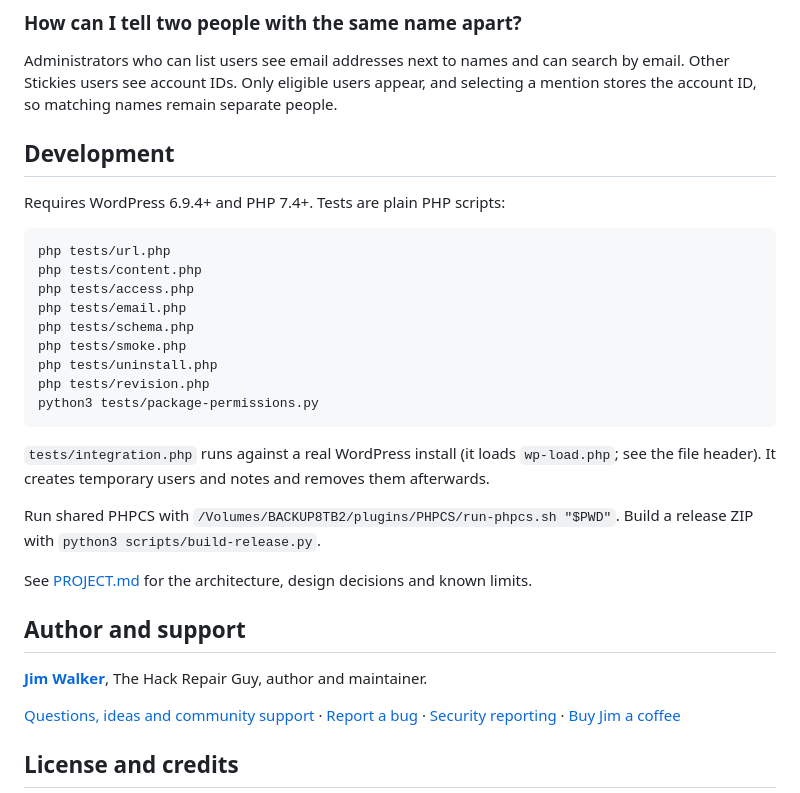
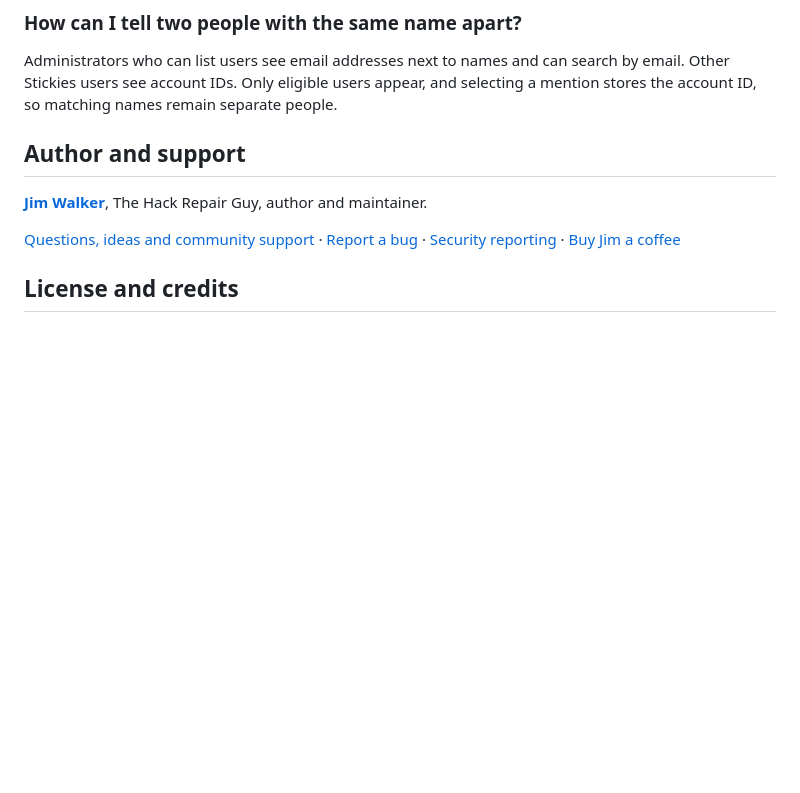
Before and after one commit to hackrepair/thrg-stickies, a Markdown page: README.md, the part around the change. Rendered like a GitHub page; blank space fills up the shorter version.

Commit message:
Remove the Development section from the README

````diff
--- a/README.md
+++ b/README.md
@@ -64,28 +64,6 @@ Role-editing tools or migrations can remove WordPress’s stored Stickies capabi
 ### How can I tell two people with the same name apart?
 
 Administrators who can list users see email addresses next to names and can search by email. Other Stickies users see account IDs. Only eligible users appear, and selecting a mention stores the account ID, so matching names remain separate people.
-
-## Development
-
-Requires WordPress 6.9.4+ and PHP 7.4+. Tests are plain PHP scripts:
-
-```
-php tests/url.php
-php tests/content.php
-php tests/access.php
-php tests/email.php
-php tests/schema.php
-php tests/smoke.php
-php tests/uninstall.php
-php tests/revision.php
-python3 tests/package-permissions.py
-```
-
-`tests/integration.php` runs against a real WordPress install (it loads `wp-load.php`; see the file header). It creates temporary users and notes and removes them afterwards.
-
-Run shared PHPCS with `/Volumes/BACKUP8TB2/plugins/PHPCS/run-phpcs.sh "$PWD"`. Build a release ZIP with `python3 scripts/build-release.py`.
-
-See [PROJECT.md](PROJECT.md "Architecture, design decisions and known limits") for the architecture, design decisions and known limits.
 
 ## Author and support
 
````
